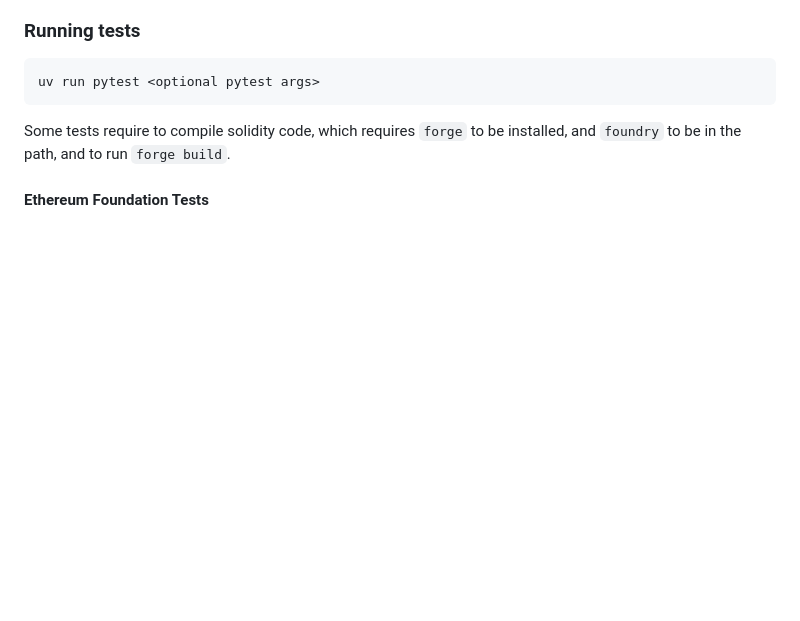
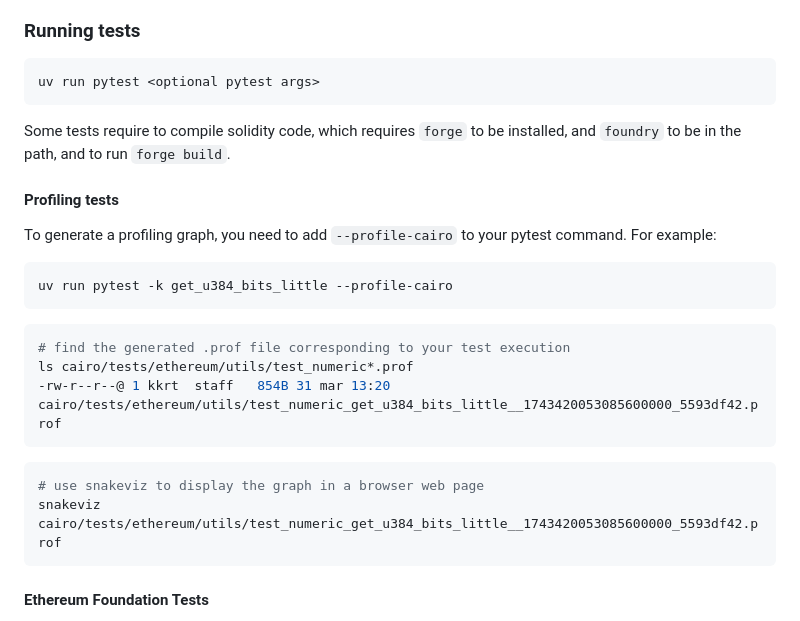
Before and after one commit to kkrt-labs/keth, a Markdown page: README.md, the part around the change. GitHub-like rendering; blank space fills up the shorter version.

Commit message:
Update README.md: Add a new section to document profiling (#1154)
Co-authored-by: Elias Tazartes <66871571+Eikix@users.noreply.github.com>

````diff
--- a/README.md
+++ b/README.md
@@ -65,6 +65,26 @@ uv run pytest <optional pytest args>
 
 Some tests require to compile solidity code, which requires `forge` to be
 installed, and `foundry` to be in the path, and to run `forge build`.
+
+#### Profiling tests
+
+To generate a profiling graph, you need to add `--profile-cairo` to your pytest
+command. For example:
+
+```bash
+uv run pytest -k get_u384_bits_little --profile-cairo
+```
+
+```bash
+# find the generated .prof file corresponding to your test execution
+ls cairo/tests/ethereum/utils/test_numeric*.prof
+-rw-r--r--@ 1 kkrt  staff   854B 31 mar 13:20 cairo/tests/ethereum/utils/test_numeric_get_u384_bits_little__1743420053085600000_5593df42.prof
+```
+
+```bash
+# use snakeviz to display the graph in a browser web page
+snakeviz cairo/tests/ethereum/utils/test_numeric_get_u384_bits_little__1743420053085600000_5593df42.prof
+```
 
 #### Ethereum Foundation Tests
 
````
